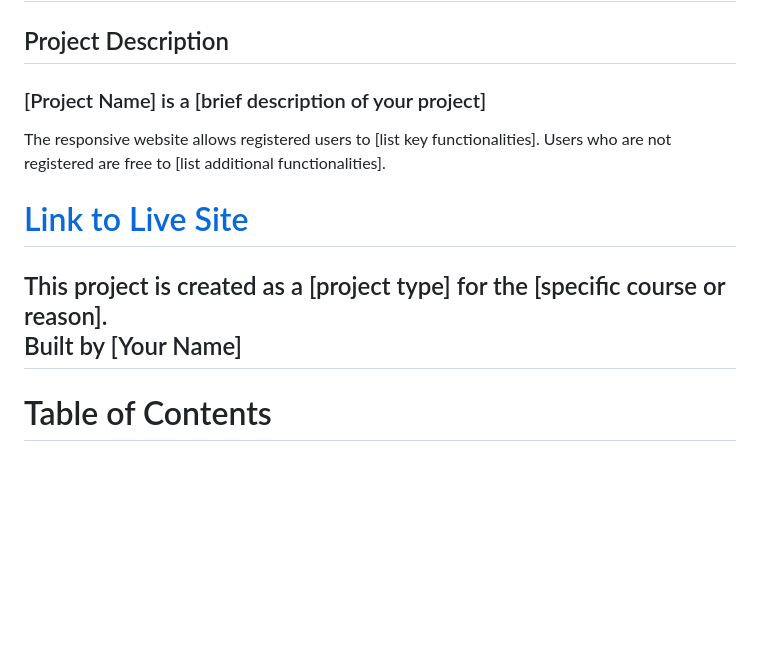
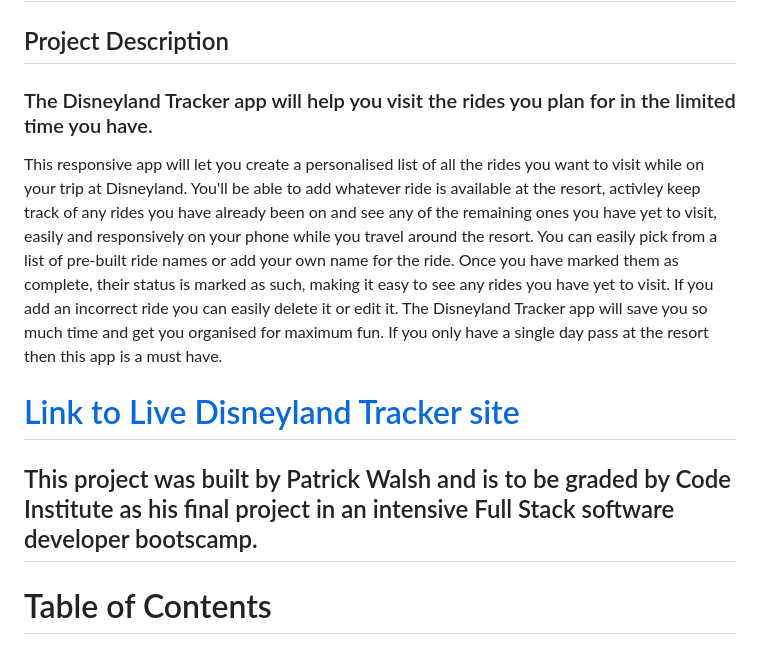
Before and after one commit to Patrick5009/disneyland_ride_tracker, a Markdown page: README.md, the part around the change printed below. GitHub-like rendering; blank space fills up the shorter version.

```diff
--- a/README.md
+++ b/README.md
@@ -3,9 +3,8 @@
 ## Project Description
-### [Project Name] is a [brief description of your project]
-The responsive website allows registered users to [list key functionalities]. Users who are not registered are free to [list additional functionalities].
-# [Link to Live Site](#)
-This project is created as a [project type] for the [specific course or reason].
-Built by [Your Name]
+### The Disneyland Tracker app will help you visit the rides you plan for in the limited time you have.
+This responsive app will let you create a personalised list of all the rides you want to visit while on your trip at Disneyland. You'll be able to add whatever ride is available at the resort, activley keep track of any rides you have already been on and see any of the remaining ones you have yet to visit, easily and responsively on your phone while you travel around the resort. You can easily pick from a list of pre-built ride names or add your own name for the ride. Once you have marked them as complete, their status is marked as such, making it easy to see any rides you have yet to visit. If you add an incorrect ride you can easily delete it or edit it. The Disneyland Tracker app will save you so much time and get you organised for maximum fun. If you only have a single day pass at the resort then this app is a must have.
+# [Link to Live Disneyland Tracker site](https://disneyland-ride-tracker-07b2f49cf7e9.herokuapp.com/accounts/signup/)
+This project was built by Patrick Walsh and is to be graded by Code Institute as his final project in an intensive Full Stack software developer bootscamp.
 ---
 # Table of Contents
  1. [UX](#ux)
```
Also changed, not shown: other parts of README.md (+2 -2 lines).
